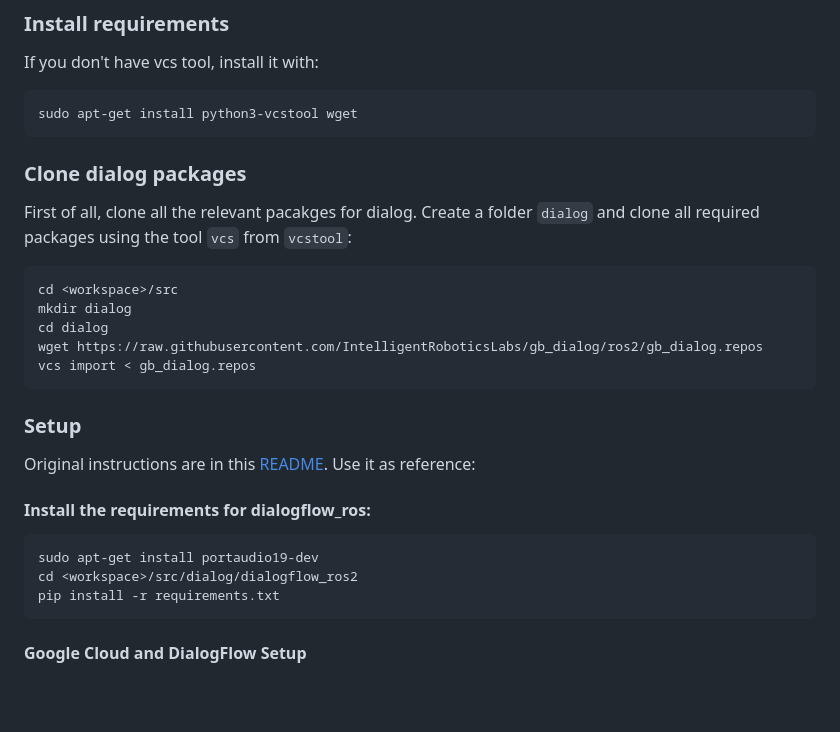
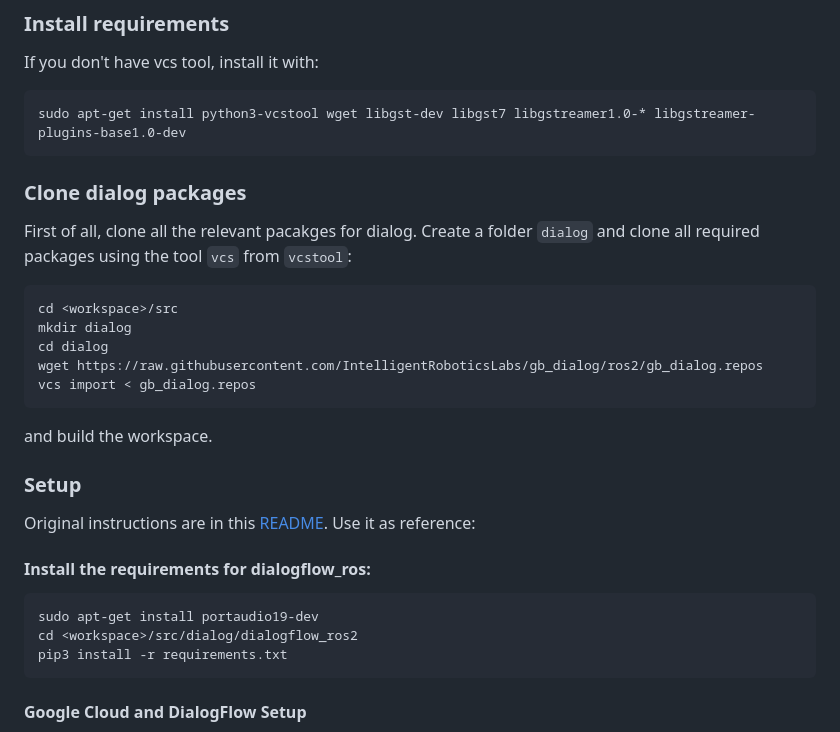
Before and after one commit to IntelligentRoboticsLabs/gb_dialog, a Markdown page: README.md, the part around the change. Drawn GitHub-style; blank space fills up the shorter version.

````diff
--- a/README.md
+++ b/README.md
@@ -9,7 +9,7 @@ GB-dialog contains the library DialogInterface from which we will inherit to dev
 If you don't have vcs tool, install it with:
 
 ```bash
-sudo apt-get install python3-vcstool wget
+sudo apt-get install python3-vcstool wget libgst-dev libgst7 libgstreamer1.0-* libgstreamer-plugins-base1.0-dev
 ```
 
 ### Clone dialog packages
@@ -24,6 +24,8 @@ wget https://raw.githubusercontent.com/IntelligentRoboticsLabs/gb_dialog/ros2/gb
 vcs import < gb_dialog.repos
 ```
 
+and build the workspace.
+
 ### Setup
 
 Original instructions are in this [README](https://github.com/jginesclavero/dialogflow_ros/tree/master/dialogflow_ros). Use it as reference:
@@ -34,7 +36,7 @@ Original instructions are in this [README](https://github.com/jginesclavero/dial
 ```
 sudo apt-get install portaudio19-dev
 cd <workspace>/src/dialog/dialogflow_ros2
-pip install -r requirements.txt
+pip3 install -r requirements.txt
 ```
 
 #### Google Cloud and DialogFlow Setup
````
